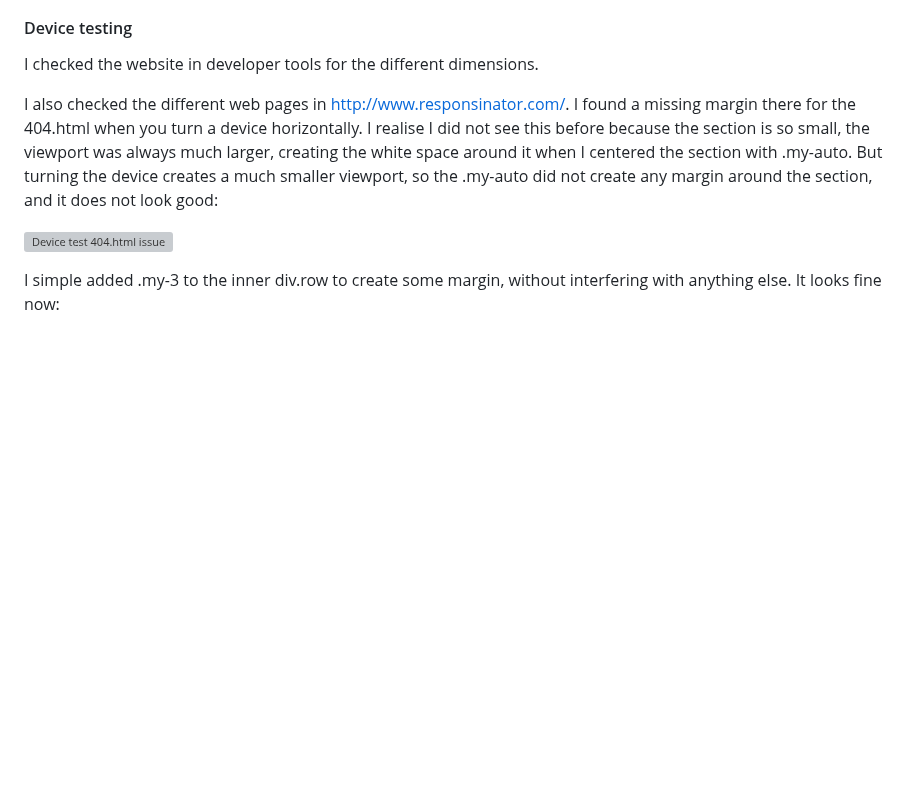
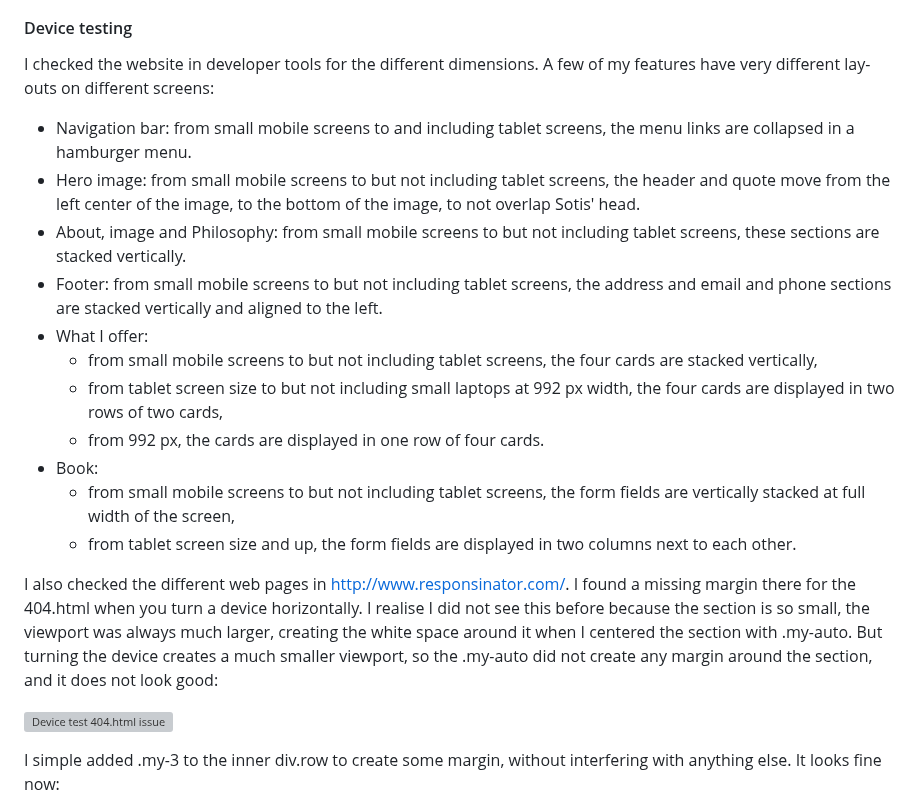
Before and after one commit to LizzyonGit/sotis-lifecoach, a Markdown page: README.md, the part around the change. Drawn GitHub-style; blank space fills up the shorter version; grey boxes are pictures that could not be loaded.

Commit message:
Docs: add info on different screen layouts

```diff
--- a/README.md
+++ b/README.md
@@ -337,7 +337,19 @@ Firefox: regarding the Phone field in the form on book.html, you can type any le
 
 #### Device testing
 
-I checked the website in developer tools for the different dimensions.
+I checked the website in developer tools for the different dimensions. A few of my features have very different lay-outs on different screens:
+- Navigation bar: from small mobile screens to and including tablet screens, the menu links are collapsed in a hamburger menu.
+- Hero image: from small mobile screens to but not including tablet screens, the header and quote move from the left center of the image, to the bottom of the image, to not overlap Sotis' head.
+- About, image and Philosophy: from small mobile screens to but not including tablet screens, these sections are stacked vertically.
+- Footer: from small mobile screens to but not including tablet screens, the address and email and phone sections are stacked vertically and aligned to the left.
+- What I offer:
+  - from small mobile screens to but not including tablet screens, the four cards are stacked vertically,
+  - from tablet screen size to but not including small laptops at 992 px width, the four cards are displayed in two rows of two cards,
+  - from 992 px, the cards are displayed in one row of four cards.
+- Book:
+  - from small mobile screens to but not including tablet screens, the form fields are vertically stacked at full width of the screen,
+  - from tablet screen size and up, the form fields are displayed in two columns next to each other.
+
 
 I also checked the different web pages in http://www.responsinator.com/. I found a missing margin there for the 404.html when you turn a device horizontally. I realise I did not see this before because the section is so small, the viewport was always much larger, creating the white space around it when I centered the section with .my-auto. But turning the device creates a much smaller viewport, so the .my-auto did not create any margin around the section, and it does not look good:
 
```
